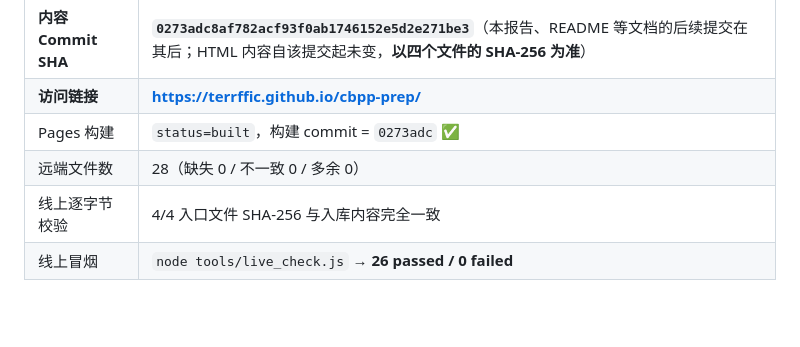
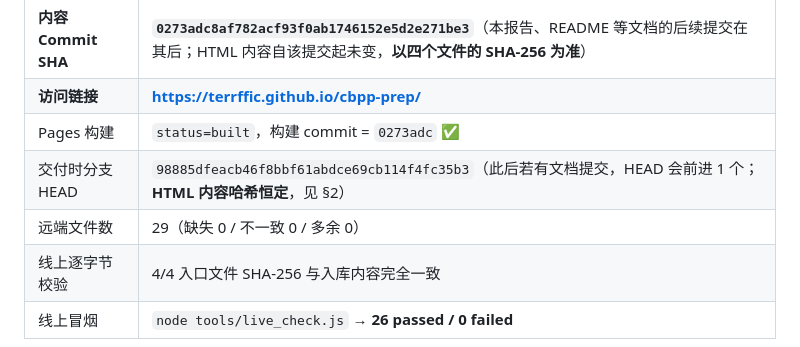
Before and after one commit to terrffic/cbpp-prep, a Markdown page: reports/F_deploy.md, the part around the change. Drawn GitHub-style; blank space fills up the shorter version.

Commit message:
docs: F 记录交付时分支 HEAD 与远端文件数（29）

```diff
--- a/reports/F_deploy.md
+++ b/reports/F_deploy.md
@@ -9,7 +9,8 @@
 | **内容 Commit SHA** | **`0273adc8af782acf93f0ab1746152e5d2e271be3`**（本报告、README 等文档的后续提交在其后；HTML 内容自该提交起未变，**以四个文件的 SHA-256 为准**） |
 | **访问链接** | **https://terrffic.github.io/cbpp-prep/** |
 | Pages 构建 | `status=built`，构建 commit = `0273adc` ✅ |
-| 远端文件数 | 28（缺失 0 / 不一致 0 / 多余 0） |
+| 交付时分支 HEAD | `98885dfeacb46f8bbf61abdce69cb114f4fc35b3`（此后若有文档提交，HEAD 会前进 1 个；**HTML 内容哈希恒定**，见 §2） |
+| 远端文件数 | 29（缺失 0 / 不一致 0 / 多余 0） |
 | 线上逐字节校验 | 4/4 入口文件 SHA-256 与入库内容完全一致 |
 | 线上冒烟 | `node tools/live_check.js` → **26 passed / 0 failed** |
 
```
